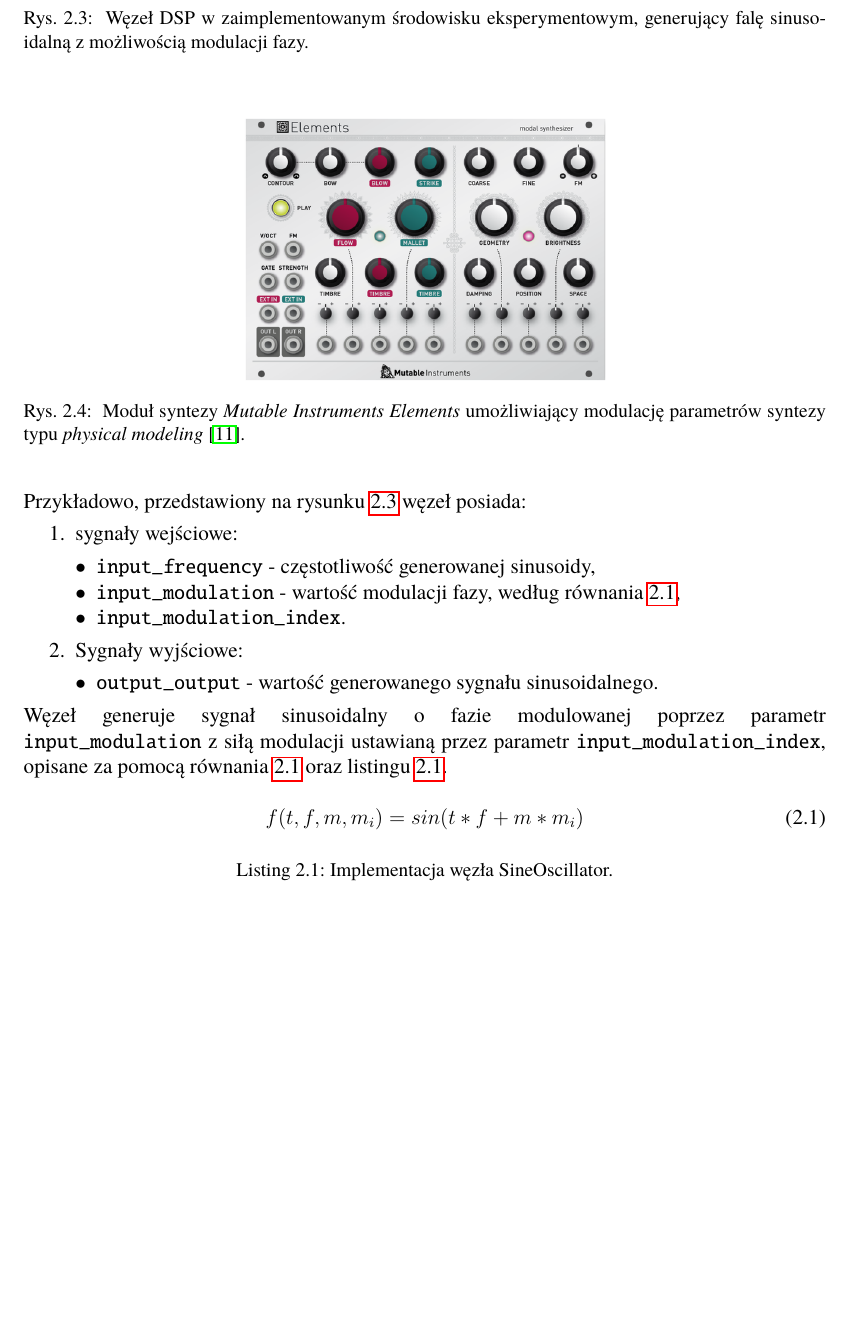
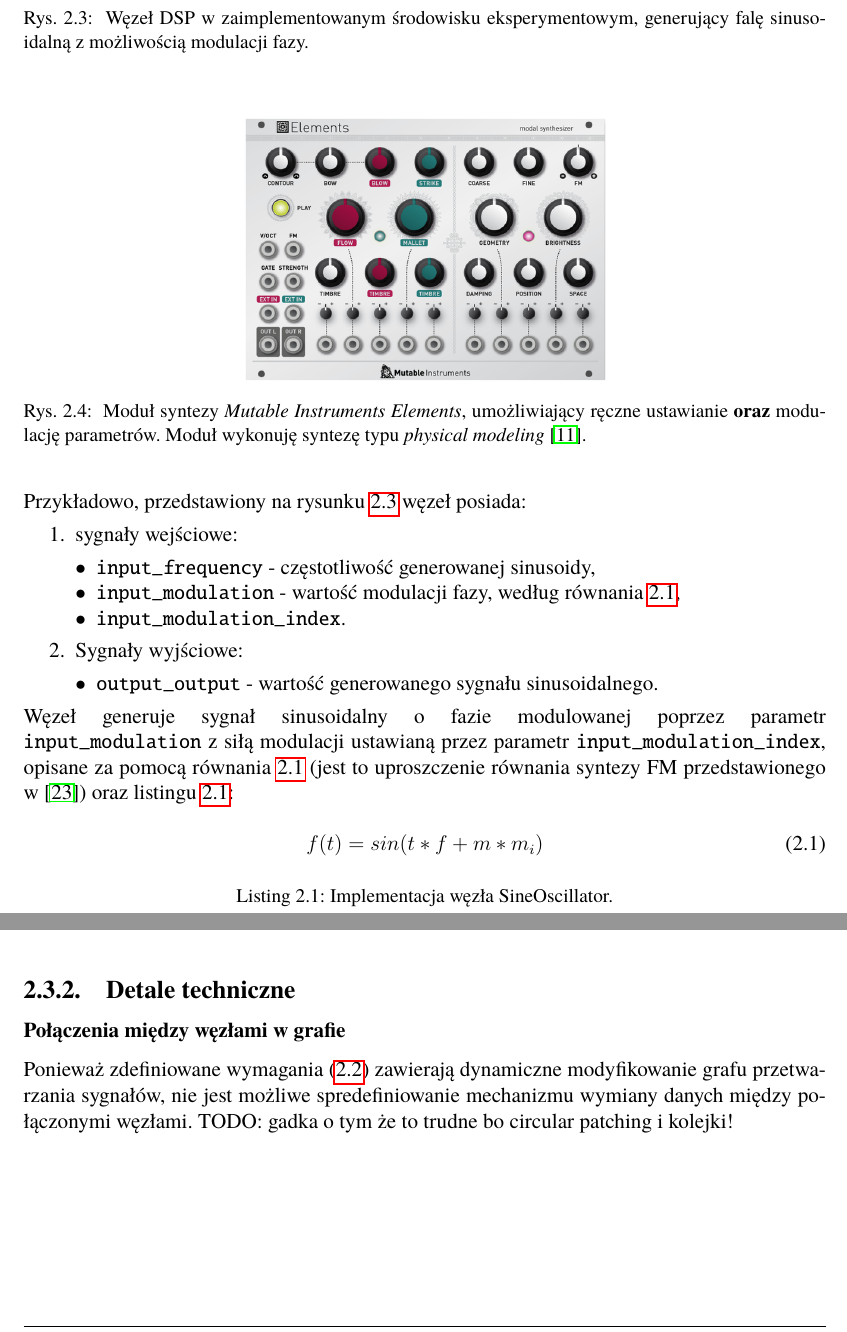
Before and after one commit to Wint3rmute/luthier, a LaTeX thesis (latex/Dyplom.tex, which reads latex/rozdzial02.tex): part of page 18 of 28 before the commit and two parts of pages 18 and 21 of 28 after it, the two joined at a grey line, cut so that both start at the same text, the shorter picture padded with empty space. Compiled offline with pdfLaTeX.

Commit message:
wip: implementation notes

```diff
--- a/latex/rozdzial02.tex
+++ b/latex/rozdzial02.tex
@@ -111,8 +112,8 @@
     \centering
     \includegraphics[width=0.45\linewidth]{rys02/mutable_instruments_elements.png}
     \caption{
-      Moduł syntezy \textit{Mutable Instruments Elements} umożliwiający modulację
-      parametrów syntezy typu \textit{physical modeling} \cite{lisp_synthesis}.
+      Moduł syntezy \textit{Mutable Instruments Elements}, umożliwiający ręczne ustawianie \textbf{oraz} modulację
+      parametrów. Moduł wykonuję syntezę typu \textit{physical modeling} \cite{lisp_synthesis}.
     }
     \label{fig:example_eurorack_module}
 \end{figure}
@@ -135,10 +136,11 @@
 
 \noindent
 Węzeł generuje sygnał sinusoidalny o fazie modulowanej poprzez parametr \texttt{input\_modulation} z siłą modulacji ustawianą przez
-parametr \texttt{input\_modulation\_index}, opisane za pomocą równania~\ref{eq:fm_sine} oraz listingu~\ref{lst:sine_fm}.
+parametr \texttt{input\_modulation\_index}, opisane za pomocą równania~\ref{eq:fm_sine}
+(jest to uproszczenie równania syntezy FM przedstawionego w \cite{spectral_audio_processing}) oraz listingu~\ref{lst:sine_fm}:
 
 \begin{equation} \label{eq:fm_sine}
-  f(t, f, m, m_i) = sin(t * f + m * m_i)
+  f(t) = sin(t * f + m * m_i)
 \end{equation}
 
 \begin{lstlisting}[language=Rust, caption=Implementacja węzła SineOscillator.,label={lst:sine_fm}]
@@ -282,12 +287,21 @@
 Umożliwia to wykorzystanie gotowych bibliotek dostępnych w języku \texttt{Python},
 aby przeanalizować sygnał lub zoptymalizować parametry syntezy \cite{2020SciPy-NMeth} \cite{librosa}.
 
-
 \begin{lstlisting}[language=python, caption=Typ danych zwracanych przez środowisko eksperymentalne., label={lst:numpy_rust}]
 >>> generated_signal = g.play(num_samples=100)
 >>> type(generated_signal)
 <class `numpy.ndarray'>
 \end{lstlisting}
+
+\subsection{Detale techniczne}
+
+\subsubsection{Połączenia między węzłami w grafie}
+
+Ponieważ zdefiniowane wymagania (\ref{section:requirements}) zawierają dynamiczne modyfikowanie grafu przetwarzania sygnałów,
+nie jest możliwe spredefiniowanie mechanizmu wymiany danych między połączonymi węzłami. TODO: gadka o tym że to trudne bo
+circular patching i kolejki!
+
+
 
 % \cite{computational_music_synthesis}
 
```
Also changed, not shown: latex/Dyplom.pdf, latex/rozdzial02.tex (28 more changed lines).
